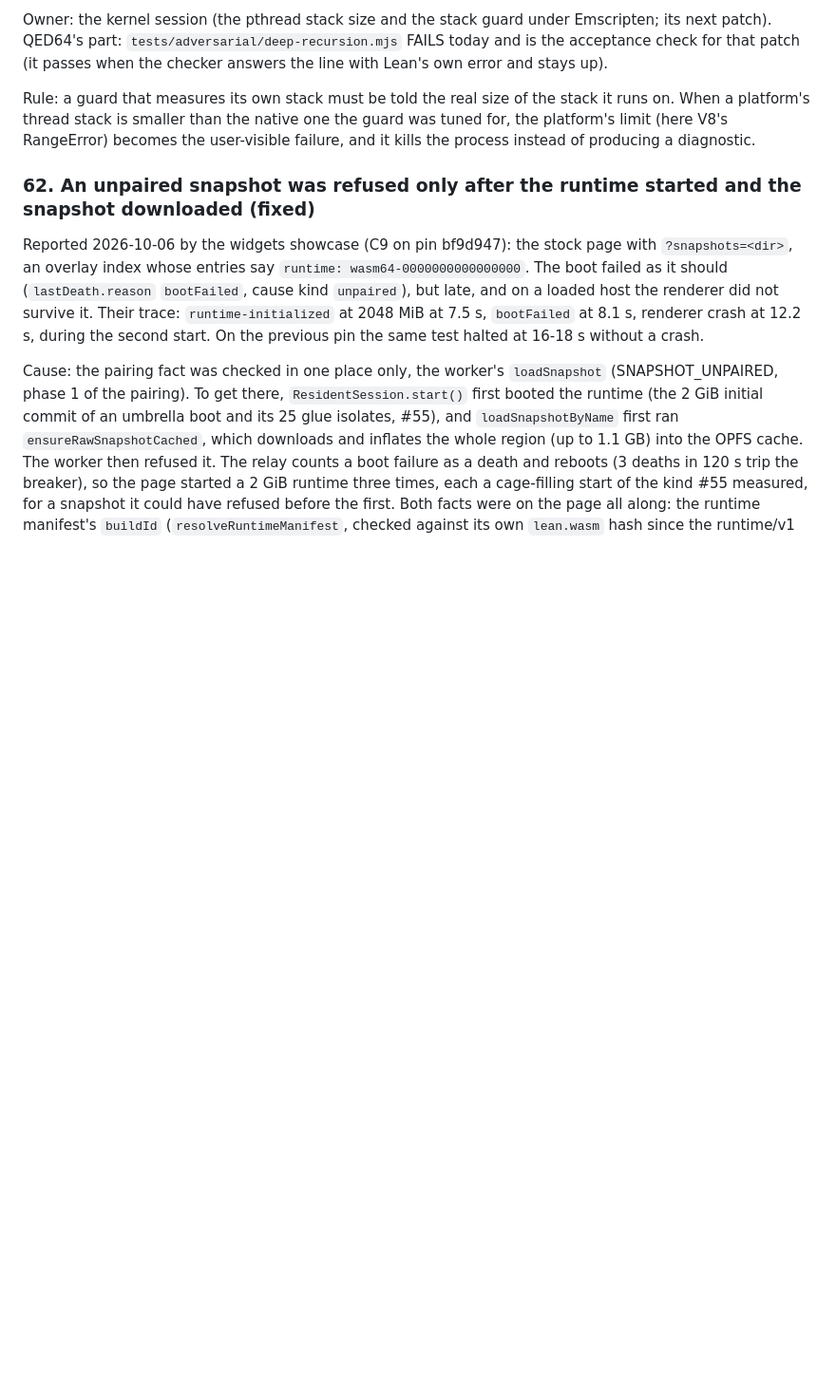
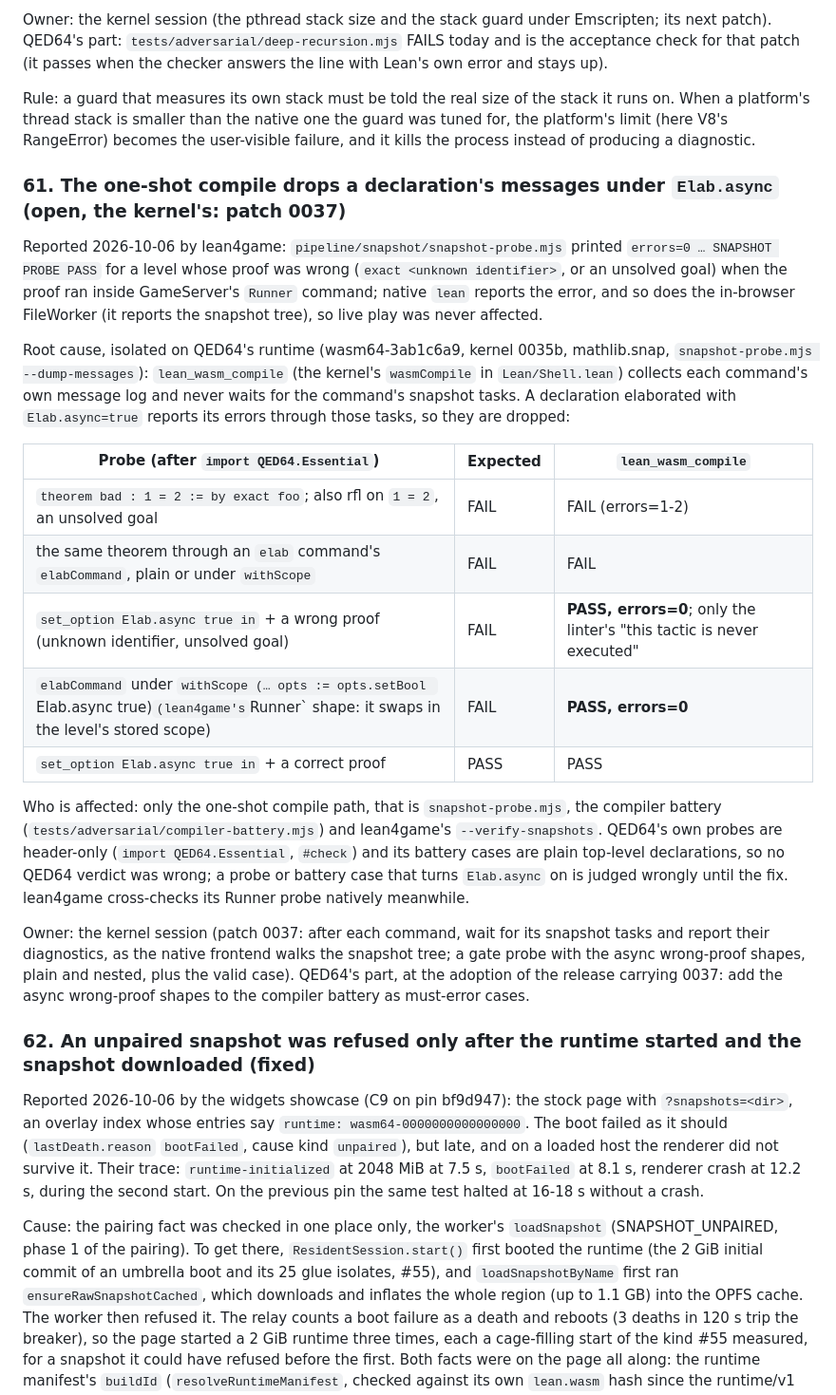
Before and after one commit to FawadHa1der/QED64, a Markdown page: docs/HARDENING.md, the part around the change. Shown at 95% size. GitHub-like rendering; blank space fills up the shorter version.

Commit message:
docs: HARDENING #61, the one-shot compile drops messages under Elab.async (the kernel's patch 0037); snapshot-probe's known limitation
Isolated with negative controls on mathlib.snap: plain and nested wrong proofs
FAIL correctly; under Elab.async=true (set_option, or a withScope that turns it
on, lean4game's Runner shape) they PASS with errors=0.

Co-Authored-By: Claude Opus 5.5 <noreply@anthropic.com>

```diff
--- a/docs/HARDENING.md
+++ b/docs/HARDENING.md
@@ -522,6 +522,24 @@ Owner: the kernel session (the pthread stack size and the stack guard under Emsc
 
 Rule: a guard that measures its own stack must be told the real size of the stack it runs on. When a platform's thread stack is smaller than the native one the guard was tuned for, the platform's limit (here V8's RangeError) becomes the user-visible failure, and it kills the process instead of producing a diagnostic.
 
+### 61. The one-shot compile drops a declaration's messages under `Elab.async` (open, the kernel's: patch 0037)
+
+Reported 2026-10-06 by lean4game: `pipeline/snapshot/snapshot-probe.mjs` printed `errors=0 … SNAPSHOT PROBE PASS` for a level whose proof was wrong (`exact <unknown identifier>`, or an unsolved goal) when the proof ran inside GameServer's `Runner` command; native `lean` reports the error, and so does the in-browser FileWorker (it reports the snapshot tree), so live play was never affected.
+
+Root cause, isolated on QED64's runtime (wasm64-3ab1c6a9, kernel 0035b, mathlib.snap, `snapshot-probe.mjs --dump-messages`): `lean_wasm_compile` (the kernel's `wasmCompile` in `Lean/Shell.lean`) collects each command's own message log and never waits for the command's snapshot tasks. A declaration elaborated with `Elab.async=true` reports its errors through those tasks, so they are dropped:
+
+| Probe (after `import QED64.Essential`) | Expected | `lean_wasm_compile` |
+|---|---|---|
+| `theorem bad : 1 = 2 := by exact foo`; also rfl on `1 = 2`, an unsolved goal | FAIL | FAIL (errors=1-2) |
+| the same theorem through an `elab` command's `elabCommand`, plain or under `withScope` | FAIL | FAIL |
+| `set_option Elab.async true in` + a wrong proof (unknown identifier, unsolved goal) | FAIL | **PASS, errors=0**; only the linter's "this tactic is never executed" |
+| `elabCommand` under `withScope (… opts := opts.setBool `Elab.async true)` (lean4game's `Runner` shape: it swaps in the level's stored scope) | FAIL | **PASS, errors=0** |
+| `set_option Elab.async true in` + a correct proof | PASS | PASS |
+
+Who is affected: only the one-shot compile path, that is `snapshot-probe.mjs`, the compiler battery (`tests/adversarial/compiler-battery.mjs`) and lean4game's `--verify-snapshots`. QED64's own probes are header-only (`import QED64.Essential`, `#check`) and its battery cases are plain top-level declarations, so no QED64 verdict was wrong; a probe or battery case that turns `Elab.async` on is judged wrongly until the fix. lean4game cross-checks its Runner probe natively meanwhile.
+
+Owner: the kernel session (patch 0037: after each command, wait for its snapshot tasks and report their diagnostics, as the native frontend walks the snapshot tree; a gate probe with the async wrong-proof shapes, plain and nested, plus the valid case). QED64's part, at the adoption of the release carrying 0037: add the async wrong-proof shapes to the compiler battery as must-error cases.
+
 ### 62. An unpaired snapshot was refused only after the runtime started and the snapshot downloaded (fixed)
 
 Reported 2026-10-06 by the widgets showcase (C9 on pin bf9d947): the stock page with `?snapshots=<dir>`, an overlay index whose entries say `runtime: wasm64-0000000000000000`. The boot failed as it should (`lastDeath.reason` `bootFailed`, cause kind `unpaired`), but late, and on a loaded host the renderer did not survive it. Their trace: `runtime-initialized` at 2048 MiB at 7.5 s, `bootFailed` at 8.1 s, renderer crash at 12.2 s, during the second start. On the previous pin the same test halted at 16-18 s without a crash.
```
Also changed, not shown: docs/CLI-CONTRACT.md (+2 -0 lines).
